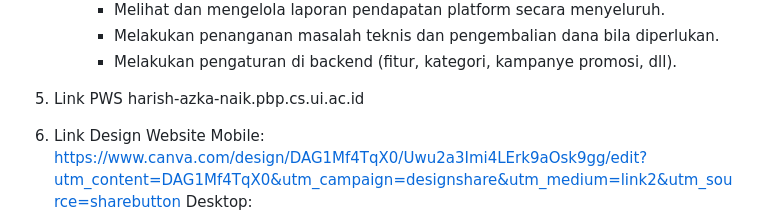
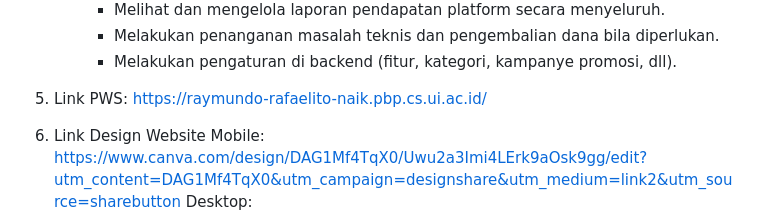
Before and after one commit to PBP-Kelompok-B03/Naik, a Markdown page: README.md, the part around the change printed below. Drawn GitHub-style.

Commit message:
Updated the PWS deployment link in README.md

```diff
--- a/README.md
+++ b/README.md
@@ -51,8 +50,7 @@
         - Melakukan penanganan masalah teknis dan pengembalian dana bila diperlukan.
         - Melakukan pengaturan di backend (fitur, kategori, kampanye promosi, dll).
 
-5. Link PWS
-    harish-azka-naik.pbp.cs.ui.ac.id
+5. Link PWS: https://raymundo-rafaelito-naik.pbp.cs.ui.ac.id/
 
 6. Link Design Website
     Mobile:
```
Also changed, not shown: other parts of README.md (+1 -2 lines).
